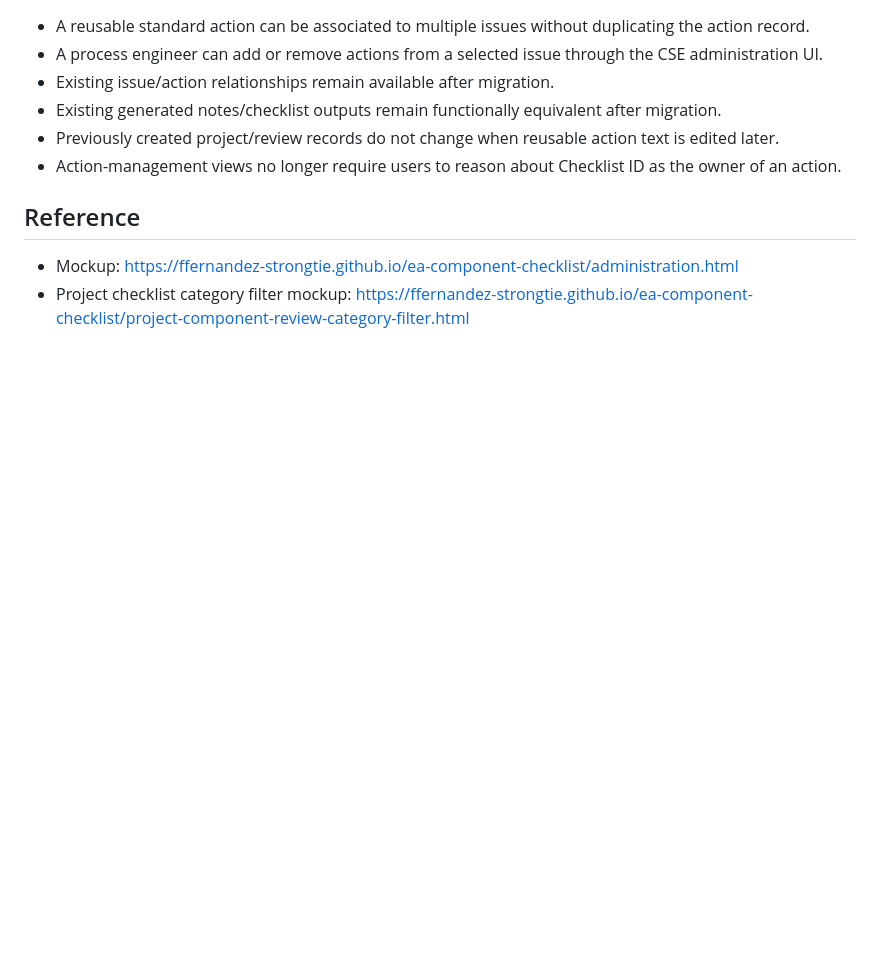
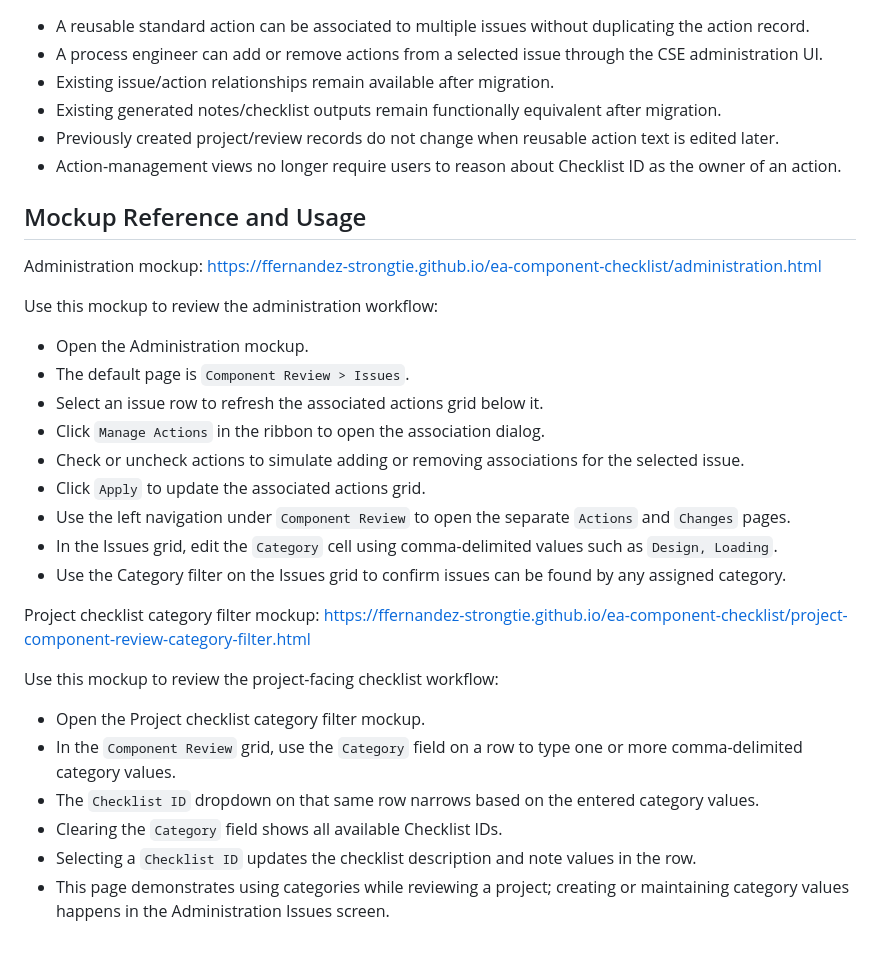
Before and after one commit to ffernandez-strongtie/ea-component-checklist, a Markdown page: jira/decouple-component-review-issues-and-actions.md, the part around the change. Drawn GitHub-style; blank space fills up the shorter version.

Commit message:
Updating Epic with Steps to use Mockup

```diff
--- a/jira/decouple-component-review-issues-and-actions.md
+++ b/jira/decouple-component-review-issues-and-actions.md
@@ -44,6 +44,27 @@ Important domain constraint: Component Review information is used when reviewing
 - Previously created project/review records do not change when reusable action text is edited later.
 - Action-management views no longer require users to reason about Checklist ID as the owner of an action.
 
-## Reference
-- Mockup: https://ffernandez-strongtie.github.io/ea-component-checklist/administration.html
-- Project checklist category filter mockup: https://ffernandez-strongtie.github.io/ea-component-checklist/project-component-review-category-filter.html
+## Mockup Reference and Usage
+
+Administration mockup: https://ffernandez-strongtie.github.io/ea-component-checklist/administration.html
+
+Use this mockup to review the administration workflow:
+- Open the Administration mockup.
+- The default page is `Component Review > Issues`.
+- Select an issue row to refresh the associated actions grid below it.
+- Click `Manage Actions` in the ribbon to open the association dialog.
+- Check or uncheck actions to simulate adding or removing associations for the selected issue.
+- Click `Apply` to update the associated actions grid.
+- Use the left navigation under `Component Review` to open the separate `Actions` and `Changes` pages.
+- In the Issues grid, edit the `Category` cell using comma-delimited values such as `Design, Loading`.
+- Use the Category filter on the Issues grid to confirm issues can be found by any assigned category.
+
+Project checklist category filter mockup: https://ffernandez-strongtie.github.io/ea-component-checklist/project-component-review-category-filter.html
+
+Use this mockup to review the project-facing checklist workflow:
+- Open the Project checklist category filter mockup.
+- In the `Component Review` grid, use the `Category` field on a row to type one or more comma-delimited category values.
+- The `Checklist ID` dropdown on that same row narrows based on the entered category values.
+- Clearing the `Category` field shows all available Checklist IDs.
+- Selecting a `Checklist ID` updates the checklist description and note values in the row.
+- This page demonstrates using categories while reviewing a project; creating or maintaining category values happens in the Administration Issues screen.
```
